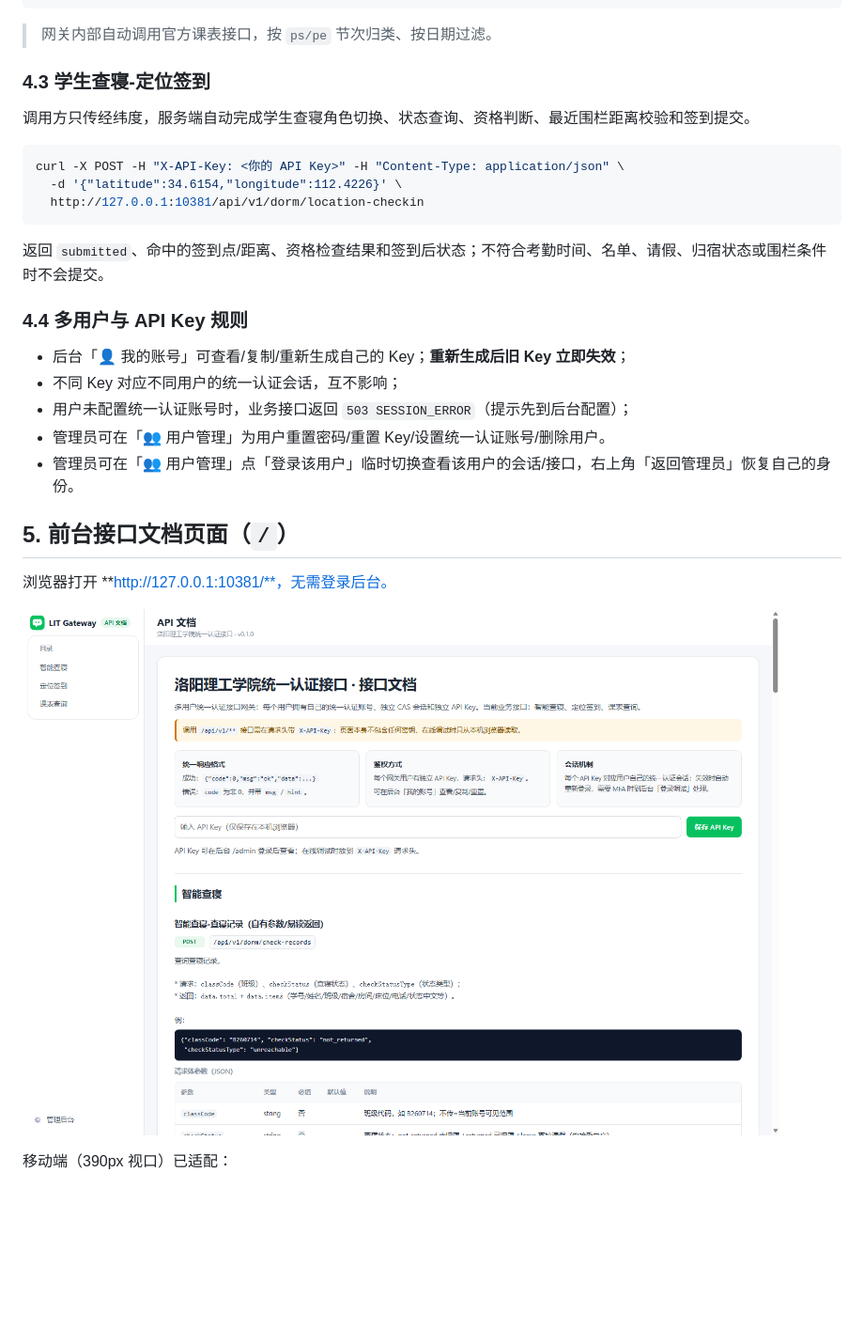
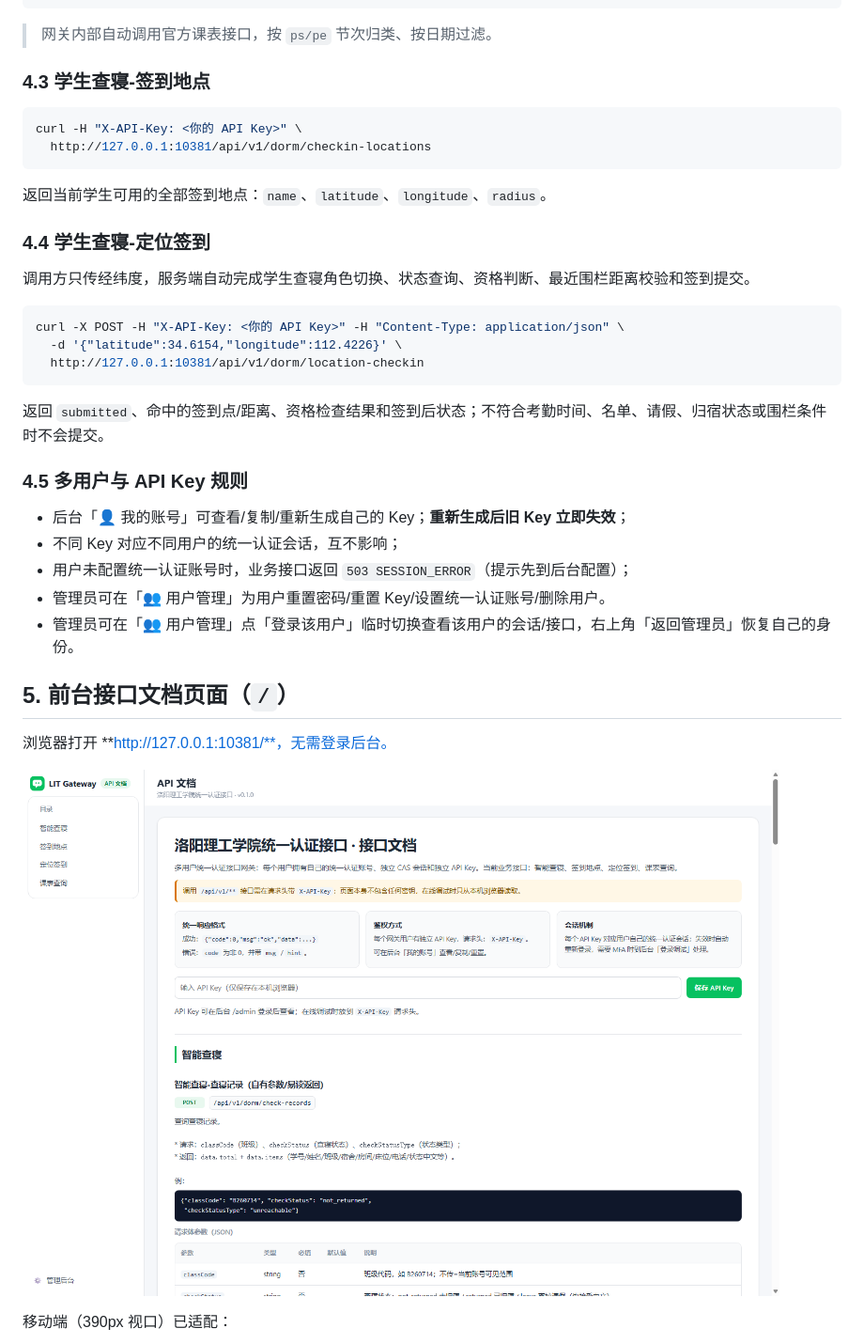
Before and after one commit to shihao618/Lit_ids, a Markdown page: README.md, the part around the change. Shown at 94% size. Drawn GitHub-style; pictures changed too: docs/api-docs.png; blank space fills up the shorter version.

Commit message:
feat: expose allowed check-in locations API and docs

````diff
--- a/README.md
+++ b/README.md
@@ -309,7 +309,16 @@ curl -X POST "http://127.0.0.1:10381/api/v1/lljw/schedule" \
 
 > 网关内部自动调用官方课表接口，按 `ps/pe` 节次归类、按日期过滤。
 
-### 4.3 学生查寝-定位签到
+### 4.3 学生查寝-签到地点
+
+```bash
+curl -H "X-API-Key: <你的 API Key>" \
+  http://127.0.0.1:10381/api/v1/dorm/checkin-locations
+```
+
+返回当前学生可用的全部签到地点：`name`、`latitude`、`longitude`、`radius`。
+
+### 4.4 学生查寝-定位签到
 
 调用方只传经纬度，服务端自动完成学生查寝角色切换、状态查询、资格判断、最近围栏距离校验和签到提交。
 
@@ -321,7 +330,7 @@ curl -X POST -H "X-API-Key: <你的 API Key>" -H "Content-Type: application/json
 
 返回 `submitted`、命中的签到点/距离、资格检查结果和签到后状态；不符合考勤时间、名单、请假、归宿状态或围栏条件时不会提交。
 
-### 4.4 多用户与 API Key 规则
+### 4.5 多用户与 API Key 规则
 
 * 后台「👤 我的账号」可查看/复制/重新生成自己的 Key；**重新生成后旧 Key 立即失效**；
 * 不同 Key 对应不同用户的统一认证会话，互不影响；
````
Also changed, not shown: docs/api-docs-mobile.png, 5 other files.
